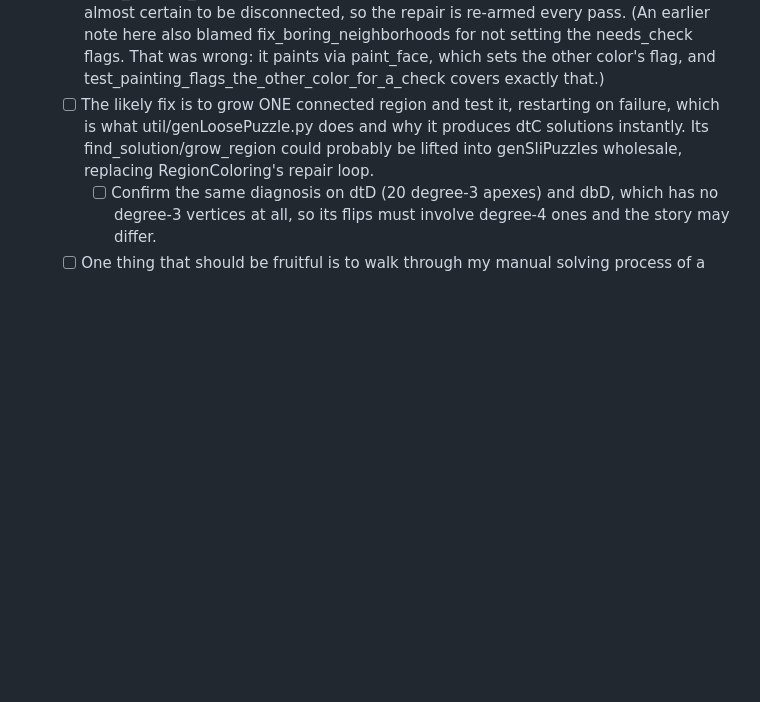
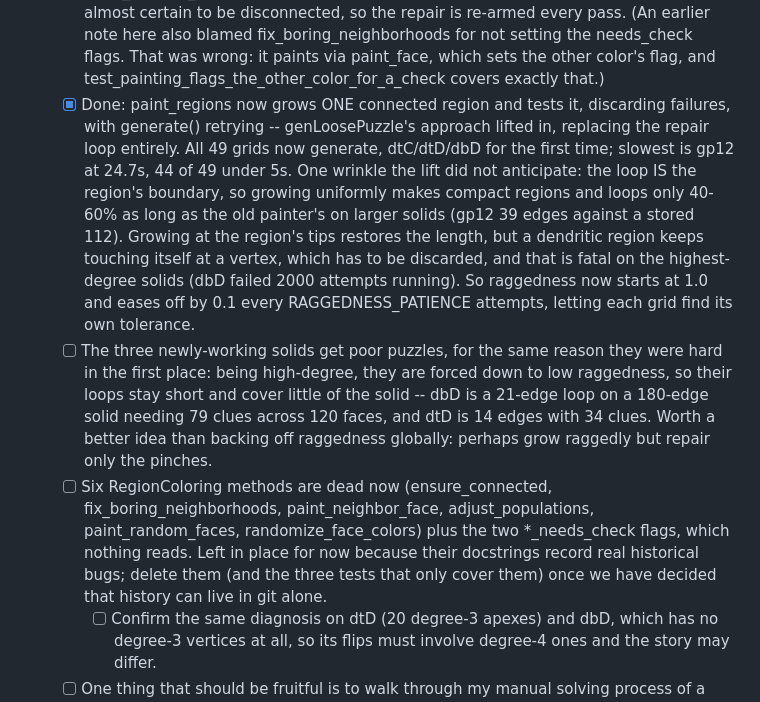
Before and after one commit to huttarl/slitherlink3D, a Markdown page: ideas/TODOs.md, the part around the change. Drawn GitHub-style; blank space fills up the shorter version.

Commit message:
Note the region-growing outcome in TODOs
Checks off the region-growing item, since de3c69d did it, and records the
wrinkle it turned up: the loop is the region's boundary, so uniform growth
gives compact regions and loops 40-60% as long as before, while fully
ragged growth pinches at a vertex too often for high-degree solids. Hence
the raggedness that eases off per attempt.

Adds two follow-ups. The three newly-working solids get poor puzzles for
the same reason they were hard at all -- being high-degree they are forced
to low raggedness, so dbD is a 21-edge loop on a 180-edge solid needing 79
clues -- which wants a better idea than backing raggedness off globally.
And six RegionColoring methods are dead now, kept only because their
docstrings record real historical bugs.

```diff
--- a/ideas/TODOs.md
+++ b/ideas/TODOs.md
@@ -84,10 +84,30 @@ Finished items live in ideas/TODOs-done.md.
       also blamed fix_boring_neighborhoods for not setting the needs_check flags.
       That was wrong: it paints via paint_face, which sets the other color's flag,
       and test_painting_flags_the_other_color_for_a_check covers exactly that.)
-    - [ ] The likely fix is to grow ONE connected region and test it, restarting
-      on failure, which is what util/genLoosePuzzle.py does and why it produces
-      dtC solutions instantly. Its find_solution/grow_region could probably be
-      lifted into genSliPuzzles wholesale, replacing RegionColoring's repair loop.
+    - [x] Done: paint_regions now grows ONE connected region and tests it,
+      discarding failures, with generate() retrying -- genLoosePuzzle's approach
+      lifted in, replacing the repair loop entirely. All 49 grids now generate,
+      dtC/dtD/dbD for the first time; slowest is gp12 at 24.7s, 44 of 49 under 5s.
+      One wrinkle the lift did not anticipate: the loop IS the region's boundary,
+      so growing uniformly makes compact regions and loops only 40-60% as long as
+      the old painter's on larger solids (gp12 39 edges against a stored 112).
+      Growing at the region's tips restores the length, but a dendritic region
+      keeps touching itself at a vertex, which has to be discarded, and that is
+      fatal on the highest-degree solids (dbD failed 2000 attempts running). So
+      raggedness now starts at 1.0 and eases off by 0.1 every RAGGEDNESS_PATIENCE
+      attempts, letting each grid find its own tolerance.
+    - [ ] The three newly-working solids get poor puzzles, for the same reason
+      they were hard in the first place: being high-degree, they are forced down to
+      low raggedness, so their loops stay short and cover little of the solid --
+      dbD is a 21-edge loop on a 180-edge solid needing 79 clues across 120 faces,
+      and dtD is 14 edges with 34 clues. Worth a better idea than backing off
+      raggedness globally: perhaps grow raggedly but repair only the pinches.
+    - [ ] Six RegionColoring methods are dead now (ensure_connected,
+      fix_boring_neighborhoods, paint_neighbor_face, adjust_populations,
+      paint_random_faces, randomize_face_colors) plus the two *_needs_check flags,
+      which nothing reads. Left in place for now because their docstrings record
+      real historical bugs; delete them (and the three tests that only cover them)
+      once we have decided that history can live in git alone.
         - [ ] Confirm the same diagnosis on dtD (20 degree-3 apexes) and dbD,
           which has no degree-3 vertices at all, so its flips must involve
           degree-4 ones and the story may differ.
```
